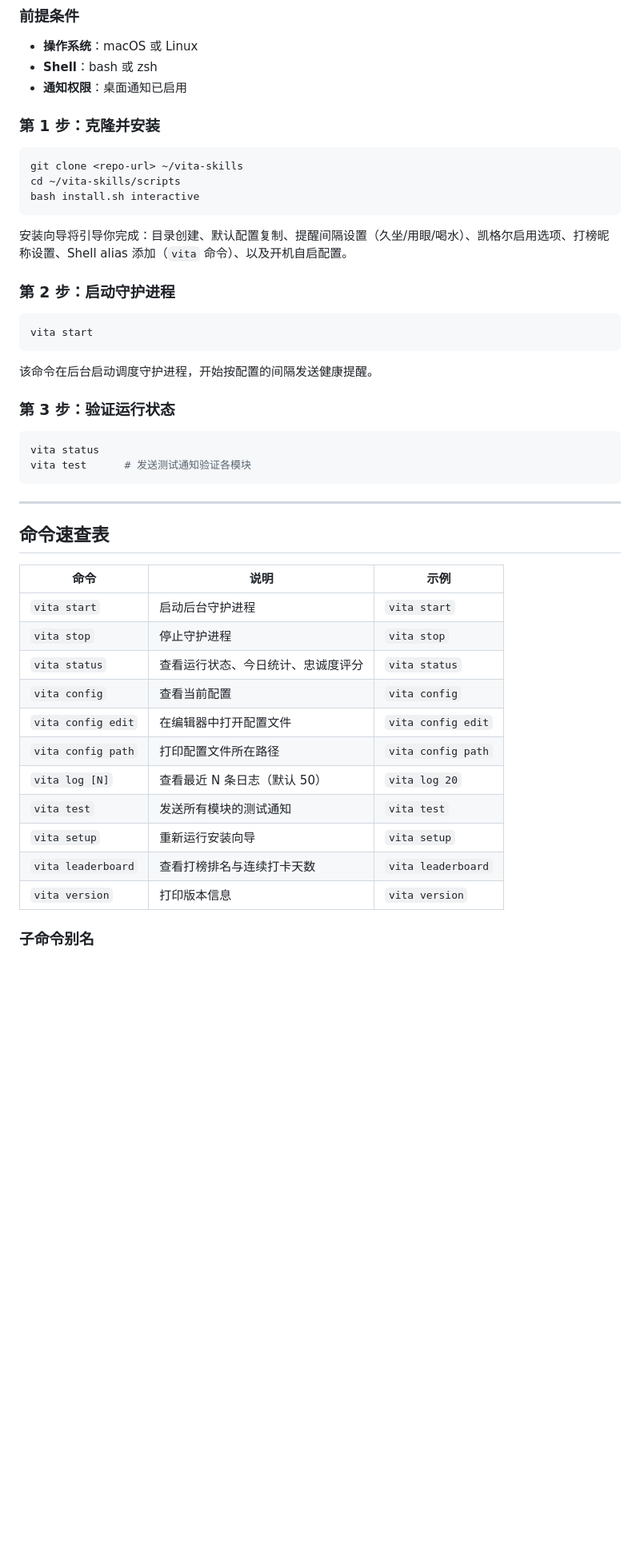
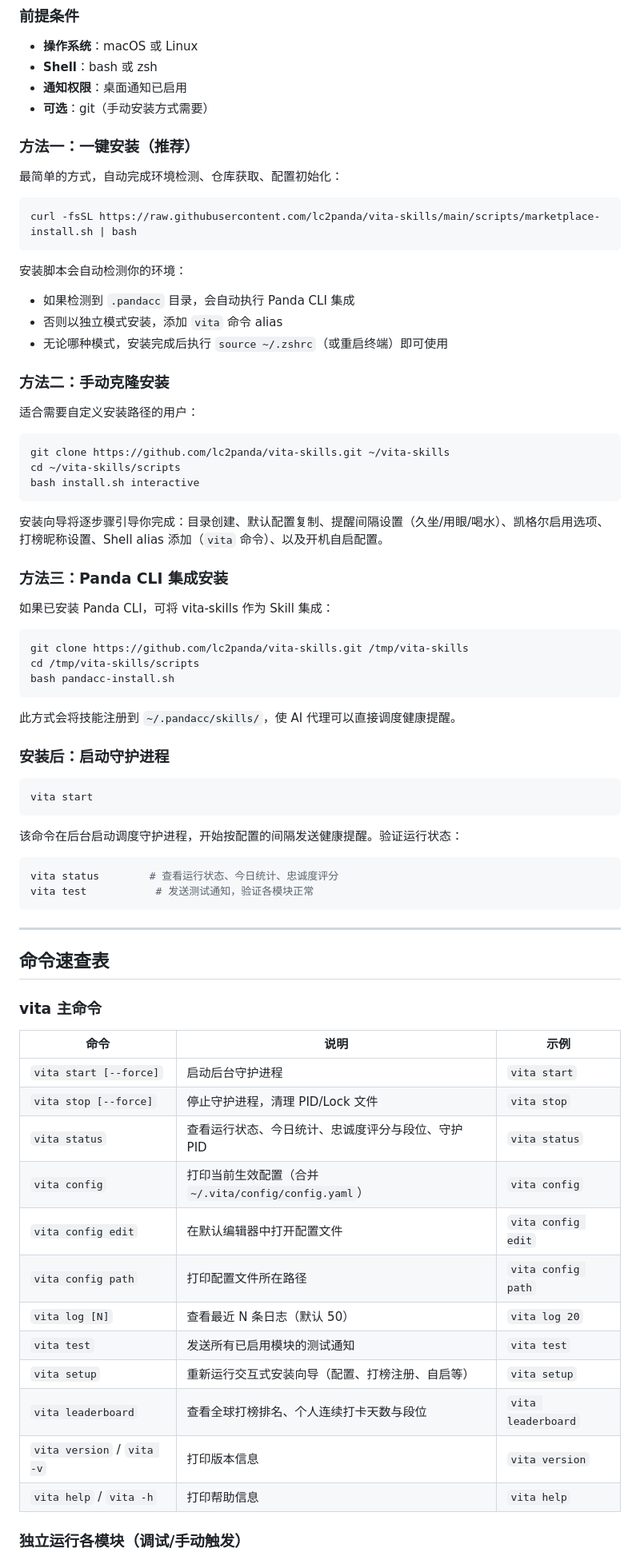
Before and after one commit to lc2panda/vita-skills, a Markdown page: README.md, the part around one of its changes. Shown at 80% size. GitHub-like rendering; blank space fills up the shorter version.

Commit message:
docs: SKILL.md审计修复 + README人类阅读增强

````diff
--- a/README.md
+++ b/README.md
@@ -80,49 +80,78 @@ vita-skills/
 - **操作系统**：macOS 或 Linux
 - **Shell**：bash 或 zsh
 - **通知权限**：桌面通知已启用
+- **可选**：git（手动安装方式需要）
 
-### 第 1 步：克隆并安装
+### 方法一：一键安装（推荐）
+
+最简单的方式，自动完成环境检测、仓库获取、配置初始化：
 
 ```bash
-git clone <repo-url> ~/vita-skills
+curl -fsSL https://raw.githubusercontent.com/lc2panda/vita-skills/main/scripts/marketplace-install.sh | bash
+```
+
+安装脚本会自动检测你的环境：
+- 如果检测到 `.pandacc` 目录，会自动执行 Panda CLI 集成
+- 否则以独立模式安装，添加 `vita` 命令 alias
+- 无论哪种模式，安装完成后执行 `source ~/.zshrc`（或重启终端）即可使用
+
+### 方法二：手动克隆安装
+
+适合需要自定义安装路径的用户：
+
+```bash
+git clone https://github.com/lc2panda/vita-skills.git ~/vita-skills
 cd ~/vita-skills/scripts
 bash install.sh interactive
 ```
 
-安装向导将引导你完成：目录创建、默认配置复制、提醒间隔设置（久坐/用眼/喝水）、凯格尔启用选项、打榜昵称设置、Shell alias 添加（`vita` 命令）、以及开机自启配置。
+安装向导将逐步骤引导你完成：目录创建、默认配置复制、提醒间隔设置（久坐/用眼/喝水）、凯格尔启用选项、打榜昵称设置、Shell alias 添加（`vita` 命令）、以及开机自启配置。
 
-### 第 2 步：启动守护进程
+### 方法三：Panda CLI 集成安装
+
+如果已安装 Panda CLI，可将 vita-skills 作为 Skill 集成：
+
+```bash
+git clone https://github.com/lc2panda/vita-skills.git /tmp/vita-skills
+cd /tmp/vita-skills/scripts
+bash pandacc-install.sh
+```
+
+此方式会将技能注册到 `~/.pandacc/skills/`，使 AI 代理可以直接调度健康提醒。
+
+### 安装后：启动守护进程
 
 ```bash
 vita start
 ```
 
-该命令在后台启动调度守护进程，开始按配置的间隔发送健康提醒。
-
-### 第 3 步：验证运行状态
+该命令在后台启动调度守护进程，开始按配置的间隔发送健康提醒。验证运行状态：
 
 ```bash
-vita status
-vita test      # 发送测试通知验证各模块
+vita status        # 查看运行状态、今日统计、忠诚度评分
+vita test           # 发送测试通知，验证各模块正常
 ```
 
 ---
 
 ## 命令速查表
 
+### vita 主命令
+
 | 命令 | 说明 | 示例 |
 |------|------|------|
-| `vita start` | 启动后台守护进程 | `vita start` |
-| `vita stop` | 停止守护进程 | `vita stop` |
-| `vita status` | 查看运行状态、今日统计、忠诚度评分 | `vita status` |
-| `vita config` | 查看当前配置 | `vita config` |
-| `vita config edit` | 在编辑器中打开配置文件 | `vita config edit` |
+| `vita start [--force]` | 启动后台守护进程 | `vita start` |
+| `vita stop [--force]` | 停止守护进程，清理 PID/Lock 文件 | `vita stop` |
+| `vita status` | 查看运行状态、今日统计、忠诚度评分与段位、守护 PID | `vita status` |
+| `vita config` | 打印当前生效配置（合并 `~/.vita/config/config.yaml`） | `vita config` |
+| `vita config edit` | 在默认编辑器中打开配置文件 | `vita config edit` |
 | `vita config path` | 打印配置文件所在路径 | `vita config path` |
 | `vita log [N]` | 查看最近 N 条日志（默认 50） | `vita log 20` |
-| `vita test` | 发送所有模块的测试通知 | `vita test` |
-| `vita setup` | 重新运行安装向导 | `vita setup` |
-| `vita leaderboard` | 查看打榜排名与连续打卡天数 | `vita leaderboard` |
-| `vita version` | 打印版本信息 | `vita version` |
+| `vita test` | 发送所有已启用模块的测试通知 | `vita test` |
+| `vita setup` | 重新运行交互式安装向导（配置、打榜注册、自启等） | `vita setup` |
+| `vita leaderboard` | 查看全球打榜排名、个人连续打卡天数与段位 | `vita leaderboard` |
+| `vita version` / `vita -v` | 打印版本信息 | `vita version` |
+| `vita help` / `vita -h` | 打印帮助信息 | `vita help` |
 
-### 子命令别名
+### 独立运行各模块（调试/手动触发）
 
````
Also changed, not shown: other parts of README.md (+22 -3 lines), SKILL.md (+9 -9 lines).
